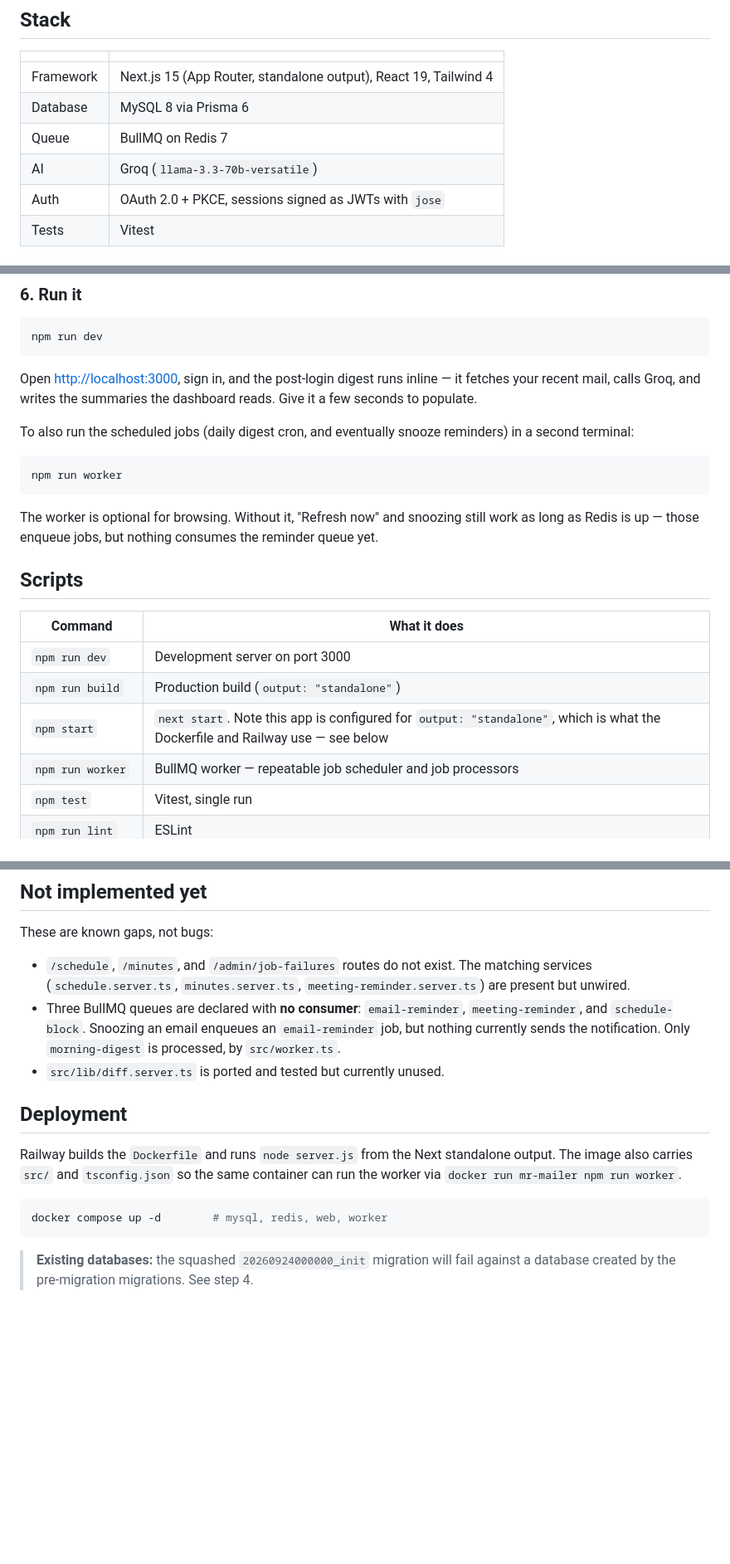
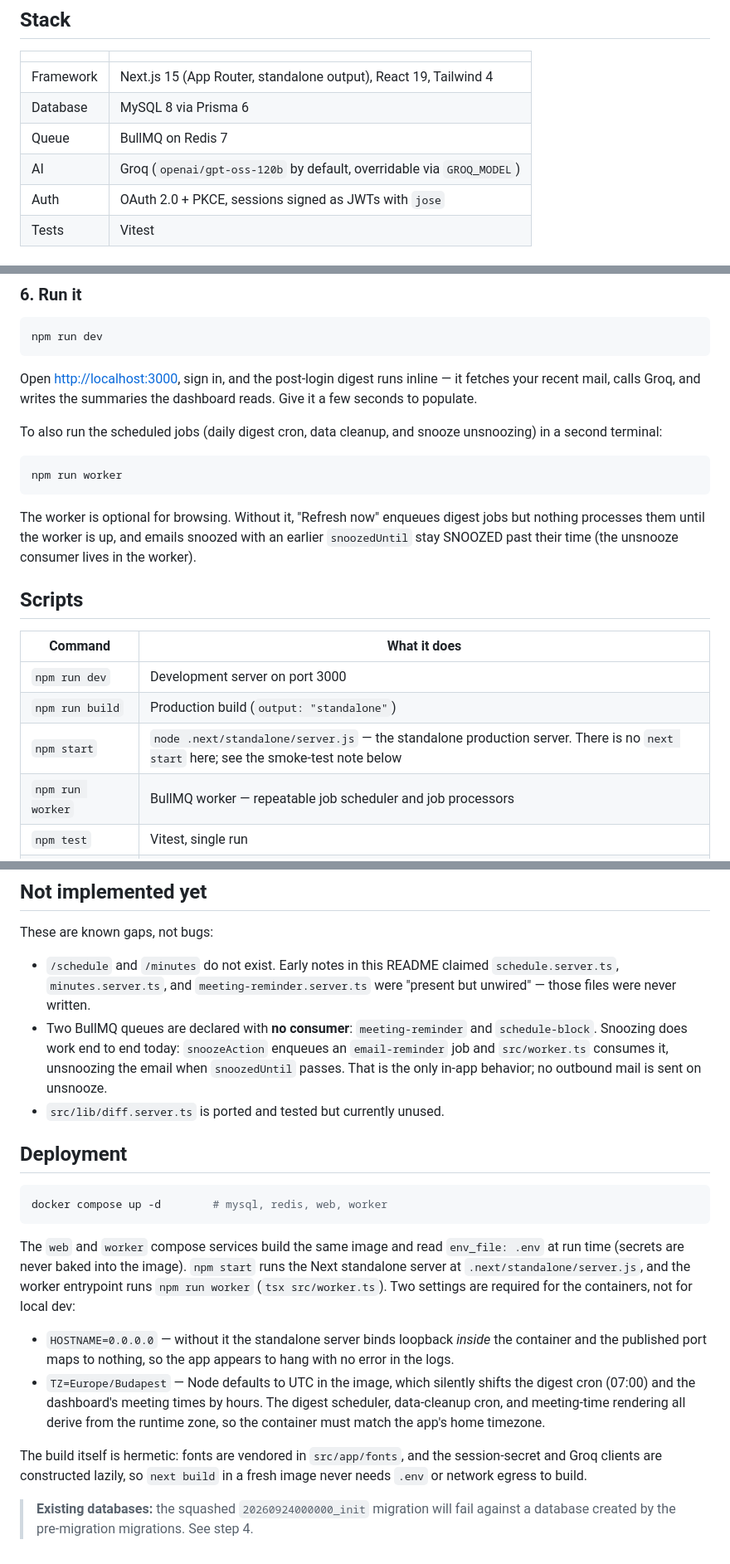
Before and after one commit to sweetchimp/mr_mailer, a Markdown page: README.md, 3 parts joined by grey strips. Shown at 83% size. Rendered like a GitHub page; blank space fills up the shorter version.

Commit message:
Phase 4: correct README against reality
The 'Not implemented yet' section claimed schedule/minutes/meeting-reminder
services were 'present but unwired' and that email-reminder had no consumer;
neither is true today. Fix the stack's model default, the npm start script, the
worker's snooze responsibilities, and document the container settings that
actually matter (HOSTNAME, TZ) plus the hermetic build.

````diff
--- a/README.md
+++ b/README.md
@@ -13,7 +13,7 @@ triage each message, and gives you a six-bucket dashboard to work through.
 | Framework | Next.js 15 (App Router, standalone output), React 19, Tailwind 4 |
 | Database | MySQL 8 via Prisma 6 |
 | Queue | BullMQ on Redis 7 |
-| AI | Groq (`llama-3.3-70b-versatile`) |
+| AI | Groq (`openai/gpt-oss-120b` by default, overridable via `GROQ_MODEL`) |
 | Auth | OAuth 2.0 + PKCE, sessions signed as JWTs with `jose` |
 | Tests | Vitest |
 
@@ -80,16 +80,17 @@ Open <http://localhost:3000>, sign in, and the post-login digest runs inline —
 it fetches your recent mail, calls Groq, and writes the summaries the dashboard
 reads. Give it a few seconds to populate.
 
-To also run the scheduled jobs (daily digest cron, and eventually snooze
-reminders) in a second terminal:
+To also run the scheduled jobs (daily digest cron, data cleanup, and snooze
+unsnoozing) in a second terminal:
 
 ```bash
 npm run worker
 ```
 
-The worker is optional for browsing. Without it, "Refresh now" and snoozing
-still work as long as Redis is up — those enqueue jobs, but nothing consumes
-the reminder queue yet.
+The worker is optional for browsing. Without it, "Refresh now" enqueues digest
+jobs but nothing processes them until the worker is up, and emails snoozed with
+an earlier `snoozedUntil` stay SNOOZED past their time (the unsnooze consumer
+lives in the worker).
 
 ## Scripts
 
@@ -97,7 +98,7 @@ the reminder queue yet.
 |---|---|
 | `npm run dev` | Development server on port 3000 |
 | `npm run build` | Production build (`output: "standalone"`) |
-| `npm start` | `next start`. Note this app is configured for `output: "standalone"`, which is what the Dockerfile and Railway use — see below |
+| `npm start` | `node .next/standalone/server.js` — the standalone production server. There is no `next start` here; see the smoke-test note below |
 | `npm run worker` | BullMQ worker — repeatable job scheduler and job processors |
 | `npm test` | Vitest, single run |
 | `npm run lint` | ESLint |
@@ -179,24 +181,39 @@ in sync with `src/components/theme-switcher.tsx`.
 
 These are known gaps, not bugs:
 
-- `/schedule`, `/minutes`, and `/admin/job-failures` routes do not exist. The
-  matching services (`schedule.server.ts`, `minutes.server.ts`,
-  `meeting-reminder.server.ts`) are present but unwired.
-- Three BullMQ queues are declared with **no consumer**: `email-reminder`,
-  `meeting-reminder`, and `schedule-block`. Snoozing an email enqueues an
-  `email-reminder` job, but nothing currently sends the notification. Only
-  `morning-digest` is processed, by `src/worker.ts`.
+- `/schedule` and `/minutes` do not exist. Early notes in this README claimed
+  `schedule.server.ts`, `minutes.server.ts`, and `meeting-reminder.server.ts`
+  were "present but unwired" — those files were never written.
+- Two BullMQ queues are declared with **no consumer**: `meeting-reminder` and
+  `schedule-block`. Snoozing does work end to end today: `snoozeAction` enqueues
+  an `email-reminder` job and `src/worker.ts` consumes it, unsnoozing the email
+  when `snoozedUntil` passes. That is the only in-app behavior; no outbound mail
+  is sent on unsnooze.
 - `src/lib/diff.server.ts` is ported and tested but currently unused.
 
 ## Deployment
-
-Railway builds the `Dockerfile` and runs `node server.js` from the Next
-standalone output. The image also carries `src/` and `tsconfig.json` so the
-same container can run the worker via `docker run mr-mailer npm run worker`.
 
 ```bash
 docker compose up -d        # mysql, redis, web, worker
 ```
 
+The `web` and `worker` compose services build the same image and read `env_file:
+.env` at run time (secrets are never baked into the image). `npm start` runs the
+Next standalone server at `.next/standalone/server.js`, and the worker entrypoint
+runs `npm run worker` (`tsx src/worker.ts`). Two settings are required for the
+containers, not for local dev:
+
+- `HOSTNAME=0.0.0.0` — without it the standalone server binds loopback *inside*
+  the container and the published port maps to nothing, so the app appears to
+  hang with no error in the logs.
+- `TZ=Europe/Budapest` — Node defaults to UTC in the image, which silently shifts
+  the digest cron (07:00) and the dashboard's meeting times by hours. The digest
+  scheduler, data-cleanup cron, and meeting-time rendering all derive from the
+  runtime zone, so the container must match the app's home timezone.
+
+The build itself is hermetic: fonts are vendored in `src/app/fonts`, and the
+session-secret and Groq clients are constructed lazily, so `next build` in a
+fresh image never needs `.env` or network egress to build.
+
 > **Existing databases:** the squashed `20260924000000_init` migration will fail
 > against a database created by the pre-migration migrations. See step 4.
````
Also changed, not shown: other parts of README.md (+1 -0 lines).
